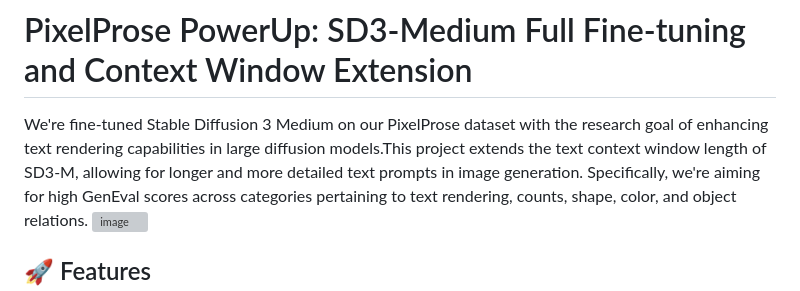
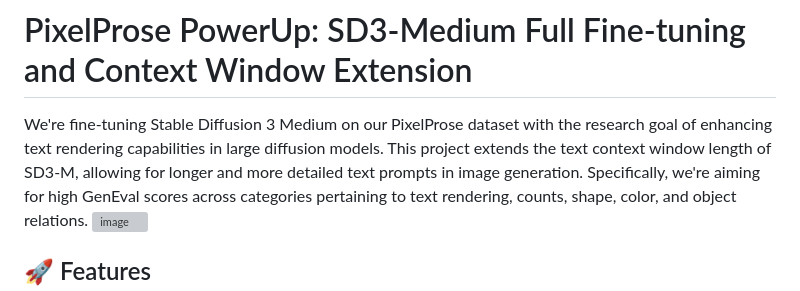
Before and after one commit to sukritipaul5/PixelProse-PowerUp, a Markdown page: README.md, the part around the change. GitHub-like rendering; grey boxes are pictures that could not be loaded.

```diff
--- a/README.md
+++ b/README.md
@@ -1,6 +1,6 @@
 
 # PixelProse PowerUp: SD3-Medium Full Fine-tuning and Context Window Extension
-We're fine-tuned Stable Diffusion 3 Medium  on our PixelProse dataset with the research goal of enhancing text rendering capabilities in large diffusion models.This project extends the text context window length of SD3-M, allowing for longer and more detailed text prompts in image generation.
+We're fine-tuning Stable Diffusion 3 Medium  on our PixelProse dataset with the research goal of enhancing text rendering capabilities in large diffusion models. This project extends the text context window length of SD3-M, allowing for longer and more detailed text prompts in image generation.
 Specifically, we're aiming for high GenEval scores across categories pertaining to text rendering, counts, shape, color, and object relations.
 <img width="975" alt="image" src="https://github.com/user-attachments/assets/27e8ee7a-8e8b-4915-b6f2-9071567e21aa">
 
```
